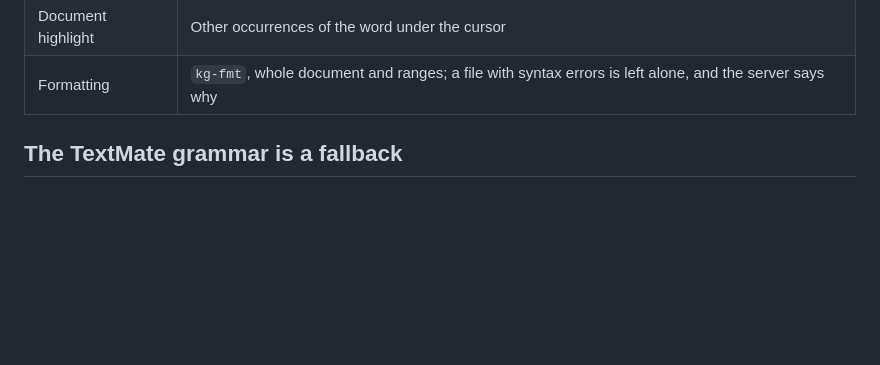
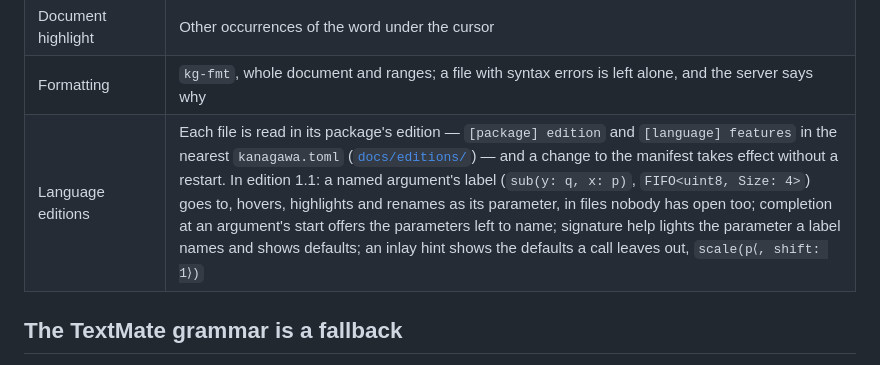
Before and after one commit to jptech/kgrust, a Markdown page: editors/vscode/README.md, the part around the change. GitHub-like rendering; blank space fills up the shorter version.

Commit message:
VS Code extension: its README names what editions give the editor
The extension needs no code for edition 1.1: the server reads each file's
edition from the nearest manifest, and a manifest change reaches it through
the watcher the client already registers (checked over stdio, 2026-10-31:
1.0 -> 1.1 -> 1.0 on one open buffer, its diagnostics following each
switch without a restart).

Co-Authored-By: Claude Opus 5.5 <noreply@anthropic.com>

```diff
--- a/editors/vscode/README.md
+++ b/editors/vscode/README.md
@@ -91,6 +91,7 @@ The defaults are `kg` and `["lsp"]`, the shipping `kg lsp` command, found on
 | Semantic tokens | Full document and range |
 | Document highlight | Other occurrences of the word under the cursor |
 | Formatting | `kg-fmt`, whole document and ranges; a file with syntax errors is left alone, and the server says why |
+| Language editions | Each file is read in its package's edition — `[package] edition` and `[language] features` in the nearest `kanagawa.toml` ([`docs/editions/`](../../docs/editions/README.md)) — and a change to the manifest takes effect without a restart. In edition 1.1: a named argument's label (`sub(y: q, x: p)`, `FIFO<uint8, Size: 4>`) goes to, hovers, highlights and renames as its parameter, in files nobody has open too; completion at an argument's start offers the parameters left to name; signature help lights the parameter a label names and shows defaults; an inlay hint shows the defaults a call leaves out, `scale(p⟨, shift: 1⟩)` |
 
 ## The TextMate grammar is a fallback
 
```
